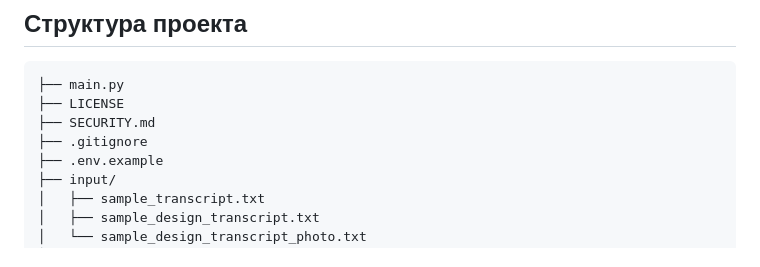
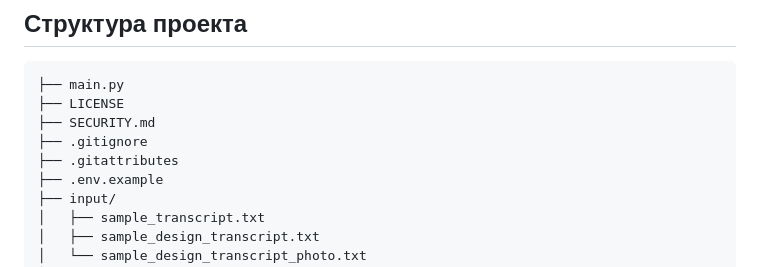
Before and after one commit to CherkasovAV/ai-report-generator, a Markdown page: README.md, the part around the change. Rendered like a GitHub page.

Commit message:
docs: mention .gitattributes in project tree
Co-authored-by: Cursor <cursoragent@cursor.com>

```diff
--- a/README.md
+++ b/README.md
@@ -18,6 +18,7 @@
 ├── LICENSE
 ├── SECURITY.md
 ├── .gitignore
+├── .gitattributes
 ├── .env.example
 ├── input/
 │   ├── sample_transcript.txt
```
